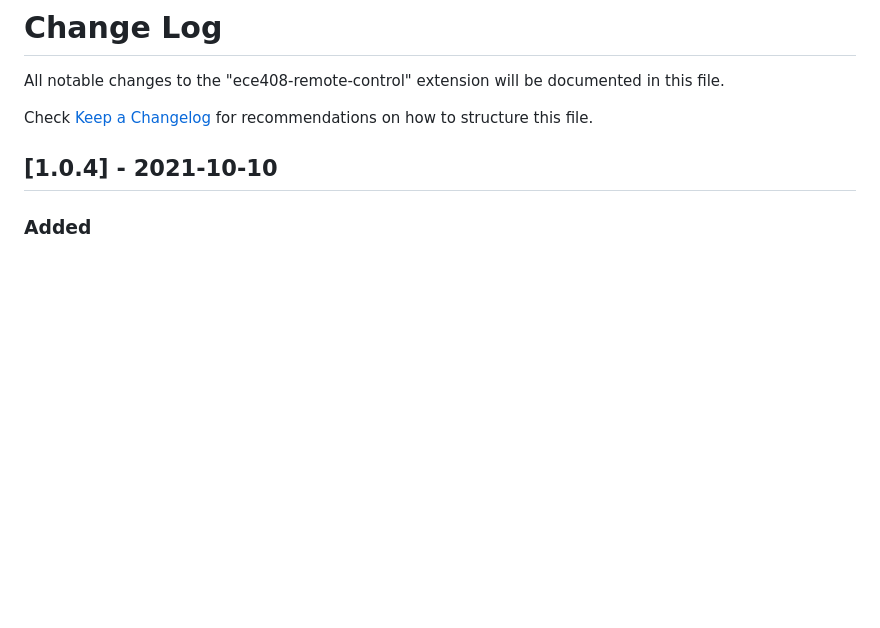
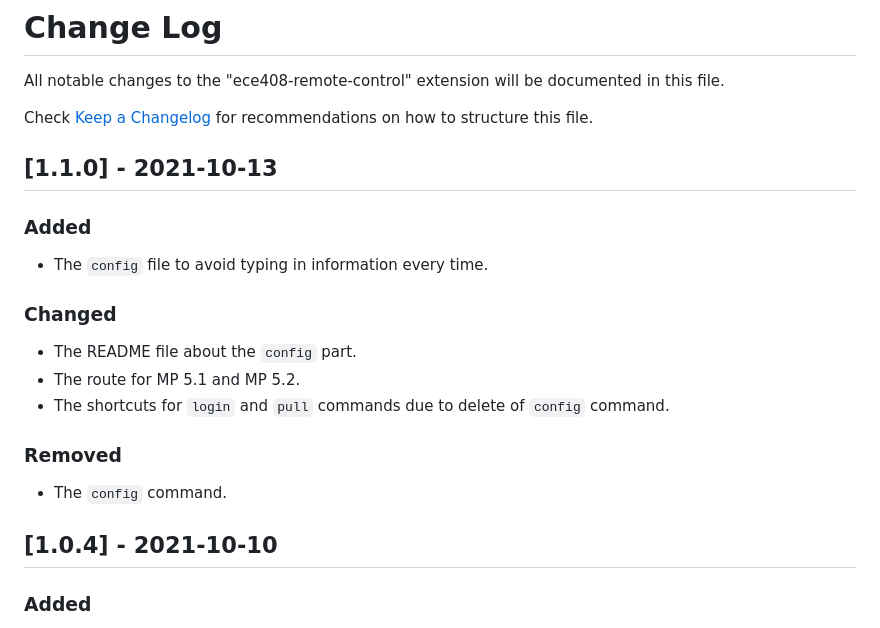
Before and after one commit to BiEchi/ece408-remote-control, a Markdown page: CHANGELOG.md, the part around the change. Rendered like a GitHub page; blank space fills up the shorter version.

```diff
--- a/CHANGELOG.md
+++ b/CHANGELOG.md
@@ -3,6 +3,24 @@
 All notable changes to the "ece408-remote-control" extension will be documented in this file.
 
 Check [Keep a Changelog](http://keepachangelog.com/) for recommendations on how to structure this file.
+
+
+
+## [1.1.0] - 2021-10-13
+
+### Added
+
+-   The `config` file to avoid typing in information every time.
+
+### Changed
+
+-   The README file about the `config` part.
+-   The route for MP 5.1 and MP 5.2.
+-   The shortcuts for `login` and `pull` commands due to delete of `config` command.
+
+### Removed
+
+-   The `config` command.
 
 
 
```
Also changed, not shown: README.md (+7 -8 lines), images/readme_about/finished.jpg (added), 5 other files.
